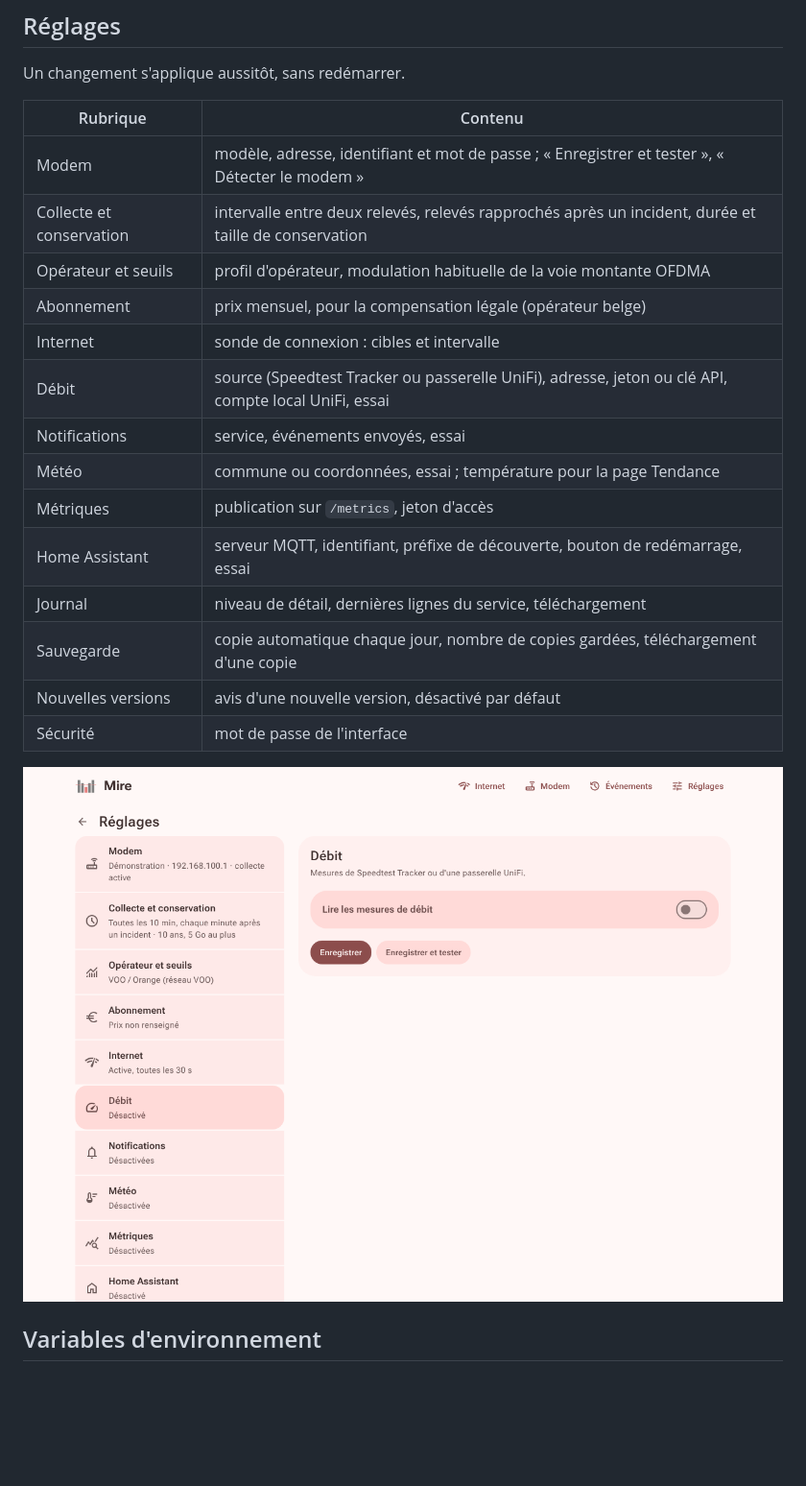
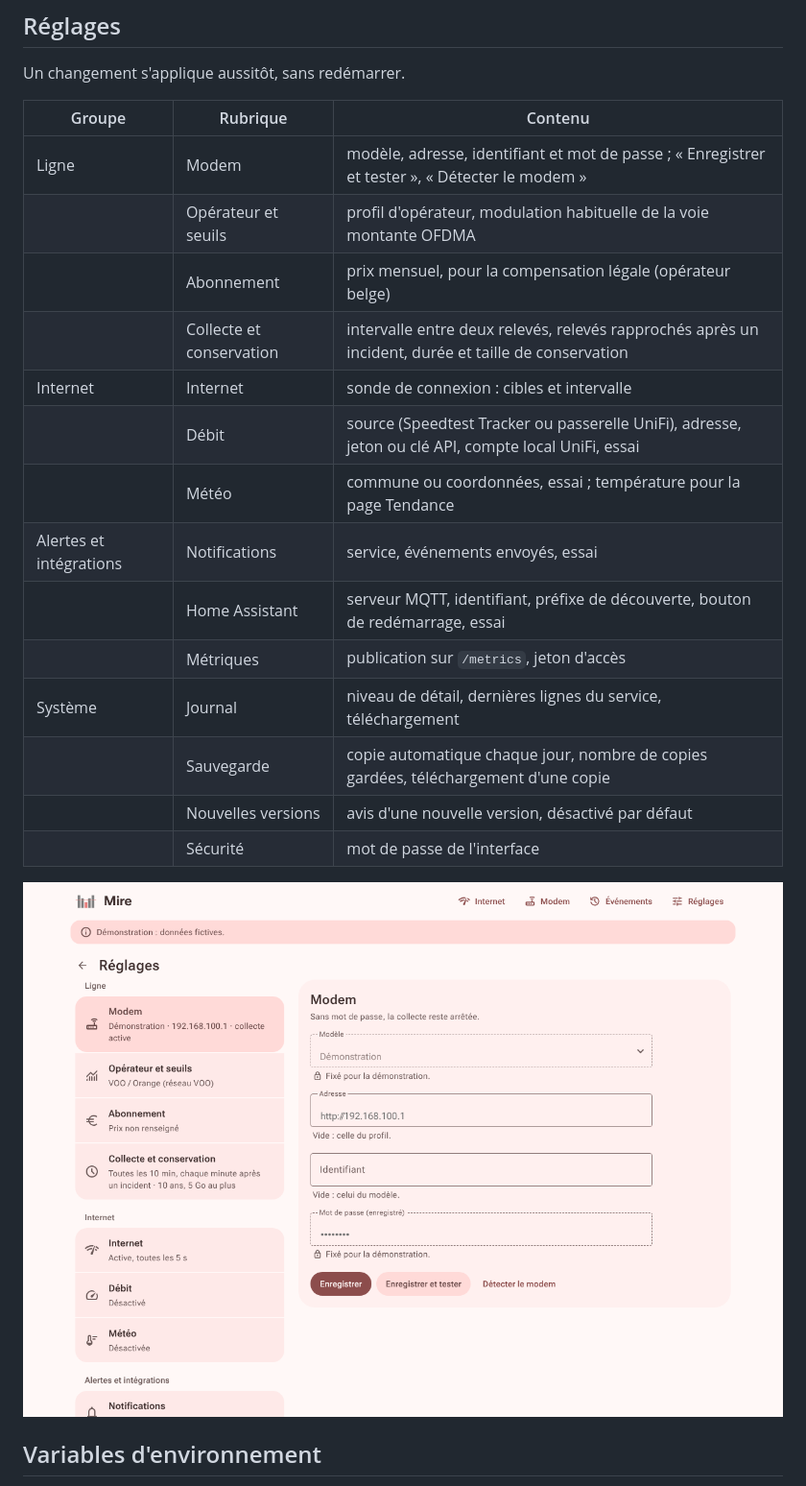
Before and after one commit to Floopich/mire, a Markdown page: docs/configuration.md, the part around the change. Shown at 96% size. Rendered like a GitHub page; pictures changed too: docs/images/reglages.png; blank space fills up the shorter version.

```diff
--- a/docs/configuration.md
+++ b/docs/configuration.md
@@ -4,22 +4,22 @@
 
 Un changement s'applique aussitôt, sans redémarrer.
 
-| Rubrique | Contenu |
-|---|---|
-| Modem | modèle, adresse, identifiant et mot de passe ; « Enregistrer et tester », « Détecter le modem » |
-| Collecte et conservation | intervalle entre deux relevés, relevés rapprochés après un incident, durée et taille de conservation |
-| Opérateur et seuils | profil d'opérateur, modulation habituelle de la voie montante OFDMA |
-| Abonnement | prix mensuel, pour la compensation légale (opérateur belge) |
-| Internet | sonde de connexion : cibles et intervalle |
-| Débit | source (Speedtest Tracker ou passerelle UniFi), adresse, jeton ou clé API, compte local UniFi, essai |
-| Notifications | service, événements envoyés, essai |
-| Météo | commune ou coordonnées, essai ; température pour la page Tendance |
-| Métriques | publication sur `/metrics`, jeton d'accès |
-| Home Assistant | serveur MQTT, identifiant, préfixe de découverte, bouton de redémarrage, essai |
-| Journal | niveau de détail, dernières lignes du service, téléchargement |
-| Sauvegarde | copie automatique chaque jour, nombre de copies gardées, téléchargement d'une copie |
-| Nouvelles versions | avis d'une nouvelle version, désactivé par défaut |
-| Sécurité | mot de passe de l'interface |
+| Groupe | Rubrique | Contenu |
+|---|---|---|
+| Ligne | Modem | modèle, adresse, identifiant et mot de passe ; « Enregistrer et tester », « Détecter le modem » |
+|  | Opérateur et seuils | profil d'opérateur, modulation habituelle de la voie montante OFDMA |
+|  | Abonnement | prix mensuel, pour la compensation légale (opérateur belge) |
+|  | Collecte et conservation | intervalle entre deux relevés, relevés rapprochés après un incident, durée et taille de conservation |
+| Internet | Internet | sonde de connexion : cibles et intervalle |
+|  | Débit | source (Speedtest Tracker ou passerelle UniFi), adresse, jeton ou clé API, compte local UniFi, essai |
+|  | Météo | commune ou coordonnées, essai ; température pour la page Tendance |
+| Alertes et intégrations | Notifications | service, événements envoyés, essai |
+|  | Home Assistant | serveur MQTT, identifiant, préfixe de découverte, bouton de redémarrage, essai |
+|  | Métriques | publication sur `/metrics`, jeton d'accès |
+| Système | Journal | niveau de détail, dernières lignes du service, téléchargement |
+|  | Sauvegarde | copie automatique chaque jour, nombre de copies gardées, téléchargement d'une copie |
+|  | Nouvelles versions | avis d'une nouvelle version, désactivé par défaut |
+|  | Sécurité | mot de passe de l'interface |
 
 ![Page Réglages](images/reglages.png)
 
```
Also changed, not shown: 4 other files.
